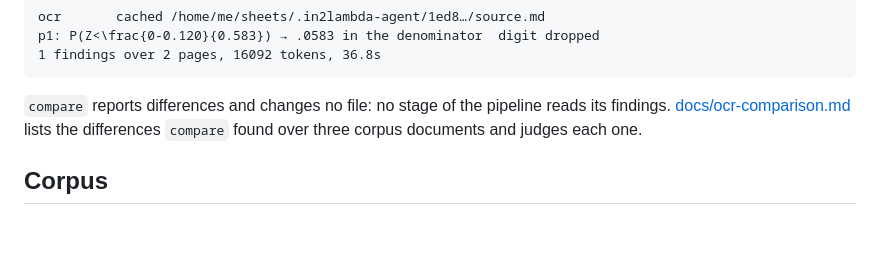
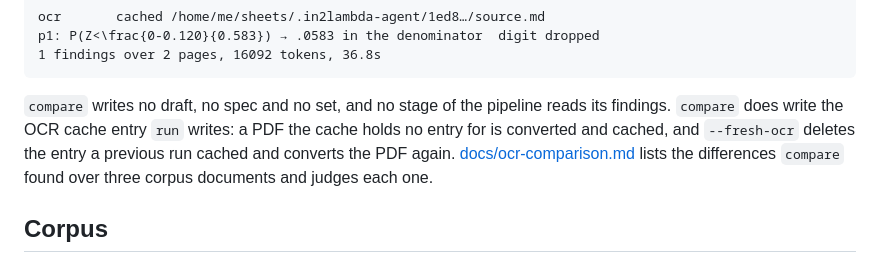
Before and after one commit to lambda-feedback/in2lambda-agent, a Markdown page: README.md, the part around the change. Rendered like a GitHub page; blank space fills up the shorter version.

Commit message:
implement: Write the agent's documentation (t17)

````diff
--- a/README.md
+++ b/README.md
@@ -196,9 +196,11 @@ p1: P(Z<\frac{0-0.120}{0.583}) → .0583 in the denominator  digit dropped
 1 findings over 2 pages, 16092 tokens, 36.8s
 ```
 
-`compare` reports differences and changes no file: no stage of the pipeline reads its
-findings. [docs/ocr-comparison.md](docs/ocr-comparison.md) lists the differences
-`compare` found over three corpus documents and judges each one.
+`compare` writes no draft, no spec and no set, and no stage of the pipeline reads its
+findings. `compare` does write the OCR cache entry `run` writes: a PDF the cache holds
+no entry for is converted and cached, and `--fresh-ocr` deletes the entry a previous
+run cached and converts the PDF again. [docs/ocr-comparison.md](docs/ocr-comparison.md)
+lists the differences `compare` found over three corpus documents and judges each one.
 
 ## Corpus
 
````
